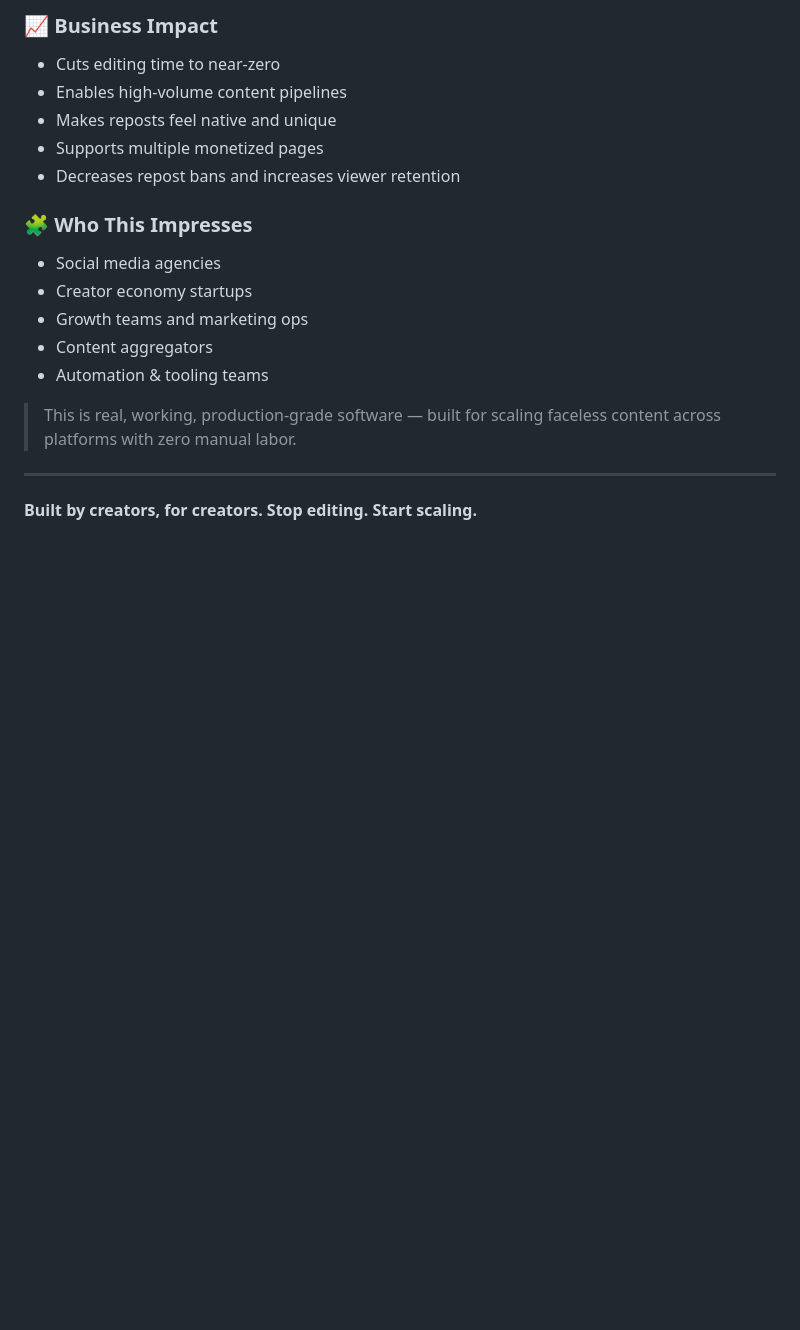
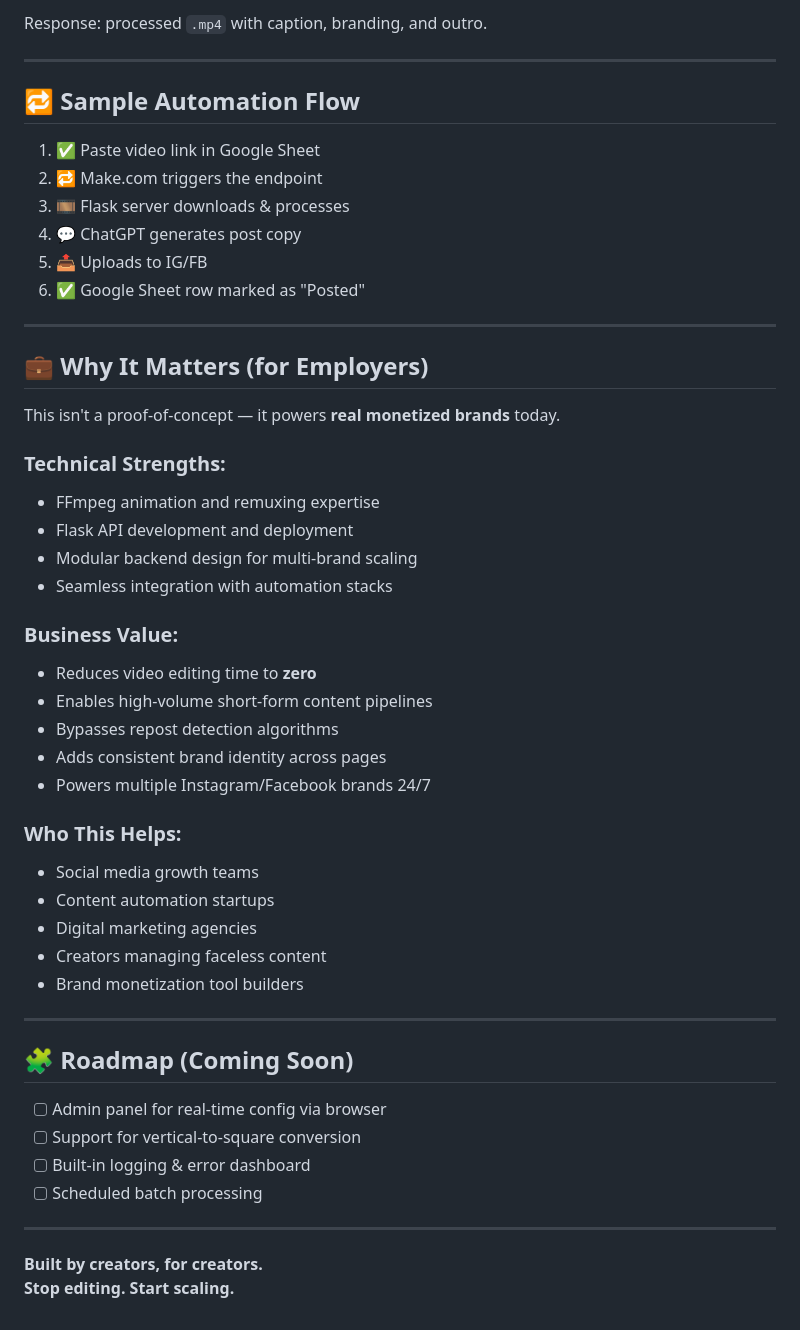
Before and after one commit to limmieo/yt-convert, a Markdown page: README.md, the part around one of its changes. Drawn GitHub-style; blank space fills up the shorter version.

```diff
--- a/README.md
+++ b/README.md
@@ -131,20 +112,53 @@ This system powers multiple live, monetized social media brands. It showcases:
 
-### 📈 Business Impact
-- Cuts editing time to near-zero
-- Enables high-volume content pipelines
-- Makes reposts feel native and unique
-- Supports multiple monetized pages
-- Decreases repost bans and increases viewer retention
-
-### 🧩 Who This Impresses
-- Social media agencies
-- Creator economy startups
-- Growth teams and marketing ops
-- Content aggregators
-- Automation & tooling teams
-
-> This is real, working, production-grade software — built for scaling faceless content across platforms with zero manual labor.
+Response: processed `.mp4` with caption, branding, and outro.
 
 ---
 
-**Built by creators, for creators. Stop editing. Start scaling.**
+## 🔁 Sample Automation Flow
+
+1. ✅ Paste video link in Google Sheet
+2. 🔁 Make.com triggers the endpoint
+3. 🎞️ Flask server downloads & processes
+4. 💬 ChatGPT generates post copy
+5. 📤 Uploads to IG/FB
+6. ✅ Google Sheet row marked as "Posted"
+
+---
+
+## 💼 Why It Matters (for Employers)
+
+This isn't a proof-of-concept — it powers **real monetized brands** today.
+
+### Technical Strengths:
+- FFmpeg animation and remuxing expertise
+- Flask API development and deployment
+- Modular backend design for multi-brand scaling
+- Seamless integration with automation stacks
+
+### Business Value:
+- Reduces video editing time to **zero**
+- Enables high-volume short-form content pipelines
+- Bypasses repost detection algorithms
+- Adds consistent brand identity across pages
+- Powers multiple Instagram/Facebook brands 24/7
+
+### Who This Helps:
+- Social media growth teams
+- Content automation startups
+- Digital marketing agencies
+- Creators managing faceless content
+- Brand monetization tool builders
+
+---
+
+## 🧩 Roadmap (Coming Soon)
+
+- [ ] Admin panel for real-time config via browser
+- [ ] Support for vertical-to-square conversion
+- [ ] Built-in logging & error dashboard
+- [ ] Scheduled batch processing
+
+---
+
+**Built by creators, for creators.**
+**Stop editing. Start scaling.**
```
Also changed, not shown: other parts of README.md (+58 -77 lines).
